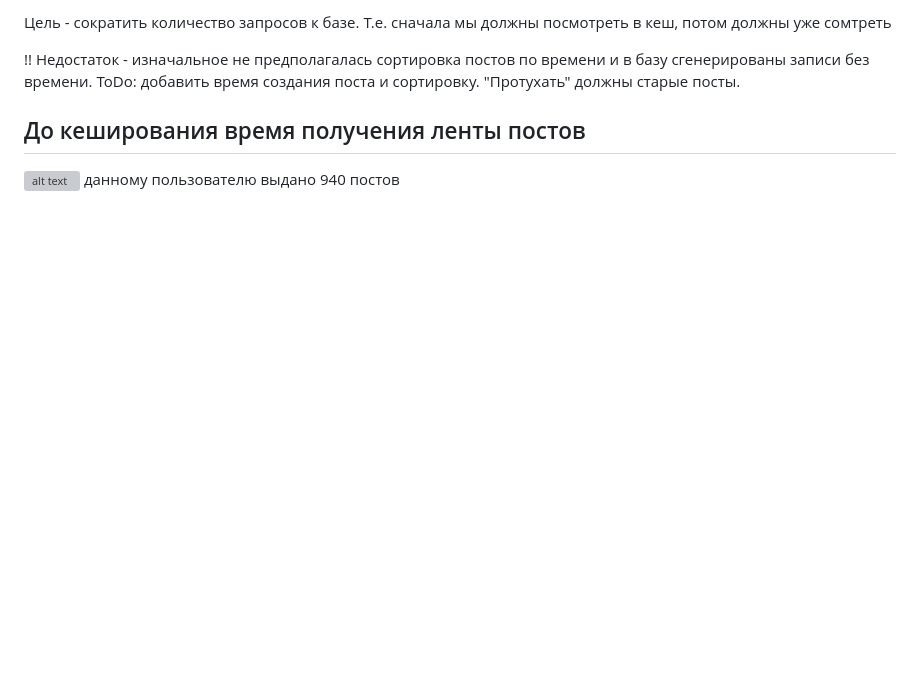
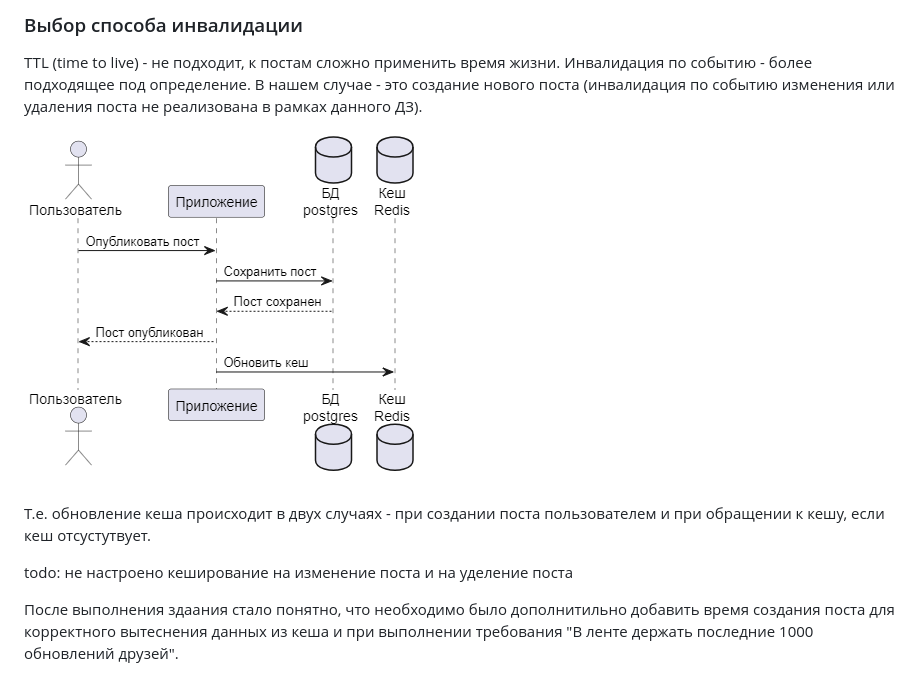
Before and after one commit to DamirAbd/HLA-HW1, a Markdown page: HW4/report.md, the part around the change printed below. Rendered like a GitHub page; pictures changed too: HW4/image-5.png (added); blank space fills up the shorter version; grey boxes are pictures that could not be loaded.

```diff
--- a/HW4/report.md
+++ b/HW4/report.md
@@ -50,9 +115,13 @@ TODO: при обращении пользователя, если кеш не
 
-Цель - сократить количество запросов к базе.
-Т.е. сначала мы должны посмотреть в кеш, потом должны уже сомтреть
+### Выбор способа инвалидации
 
-!! Недостаток - изначальное не предполагалась сортировка постов по времени и в базу сгенерированы записи без времени. ToDo: добавить время создания поста и сортировку. "Протухать" должны старые посты.
+TTL (time to live) - не подходит, к постам сложно применить время жизни.
+Инвалидация по событию - более подходящее под определение. В нашем случае - это создание нового поста (инвалидация по событию изменения или удаления поста не реализована в рамках данного ДЗ).
 
-## До кеширования время получения ленты постов
-![alt text](image.png)
-данному пользователю выдано 940 постов
+![alt text](image-5.png)
+
+Т.е. обновление кеша происходит в двух случаях - при создании поста пользователем и при обращении к кешу, если кеш отсустутвует.
+
+todo: не настроено кеширование на изменение поста и на уделение поста
+
+После выполнения здаания стало понятно, что необходимо было дополнитильно добавить время создания поста для корректного вытеснения данных из кеша и при выполнении требования "В ленте держать последние 1000 обновлений друзей".
```
Also changed, not shown: other parts of HW4/report.md (+91 -26 lines), HW4/image-3.png (added), HW4/image-4.png (added), 5 other files.
